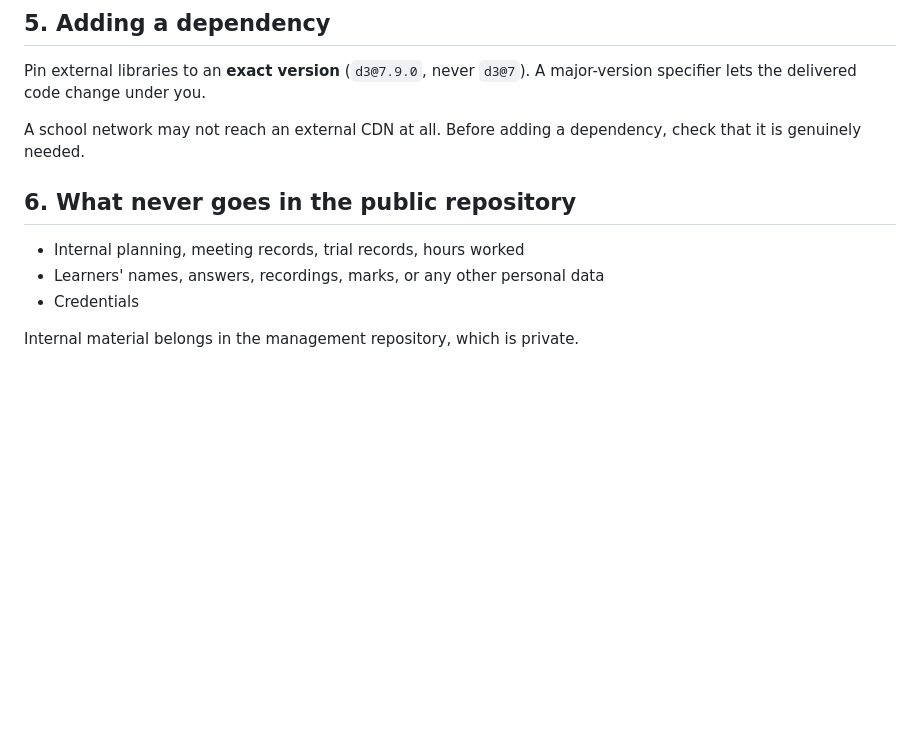
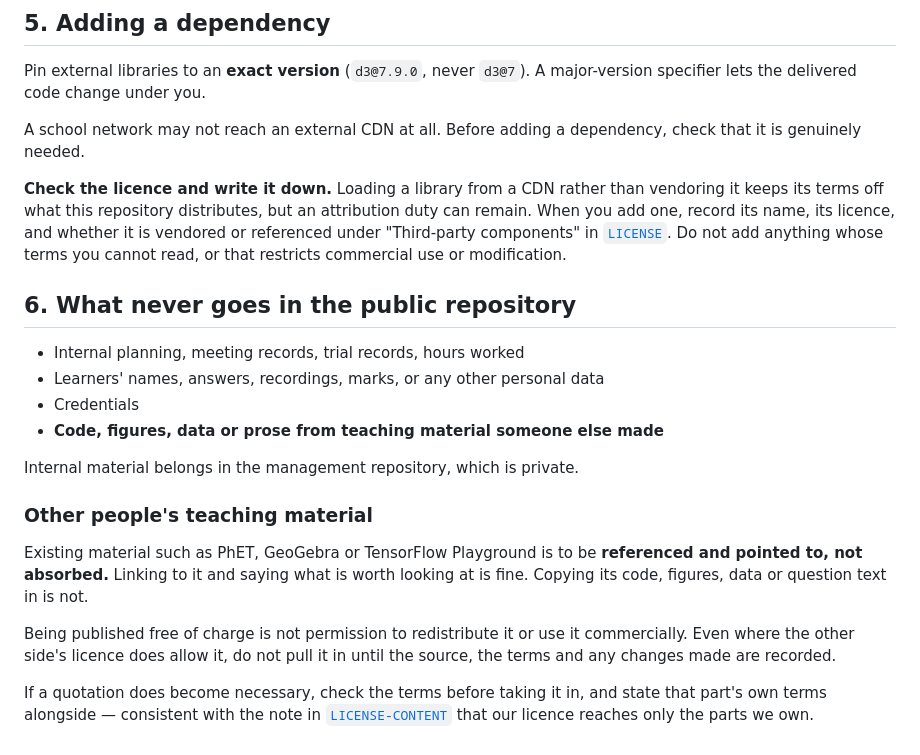
Before and after one commit to trans-it-jp/js-demo, a Markdown page: guides/adding-a-demo.en.md, the part around the change. Drawn GitHub-style; blank space fills up the shorter version.

```diff
--- a/guides/adding-a-demo.en.md
+++ b/guides/adding-a-demo.en.md
@@ -103,10 +103,21 @@ Pin external libraries to an **exact version** (`d3@7.9.0`, never `d3@7`). A maj
 
 A school network may not reach an external CDN at all. Before adding a dependency, check that it is genuinely needed.
 
+**Check the licence and write it down.** Loading a library from a CDN rather than vendoring it keeps its terms off what this repository distributes, but an attribution duty can remain. When you add one, record its name, its licence, and whether it is vendored or referenced under "Third-party components" in [`LICENSE`](../LICENSE). Do not add anything whose terms you cannot read, or that restricts commercial use or modification.
+
 ## 6. What never goes in the public repository
 
 - Internal planning, meeting records, trial records, hours worked
 - Learners' names, answers, recordings, marks, or any other personal data
 - Credentials
+- **Code, figures, data or prose from teaching material someone else made**
 
 Internal material belongs in the management repository, which is private.
+
+### Other people's teaching material
+
+Existing material such as PhET, GeoGebra or TensorFlow Playground is to be **referenced and pointed to, not absorbed.** Linking to it and saying what is worth looking at is fine. Copying its code, figures, data or question text in is not.
+
+Being published free of charge is not permission to redistribute it or use it commercially. Even where the other side's licence does allow it, do not pull it in until the source, the terms and any changes made are recorded.
+
+If a quotation does become necessary, check the terms before taking it in, and state that part's own terms alongside — consistent with the note in [`LICENSE-CONTENT`](../LICENSE-CONTENT) that our licence reaches only the parts we own.
```
Also changed, not shown: guides/adding-a-demo.md (+11 -0 lines).
